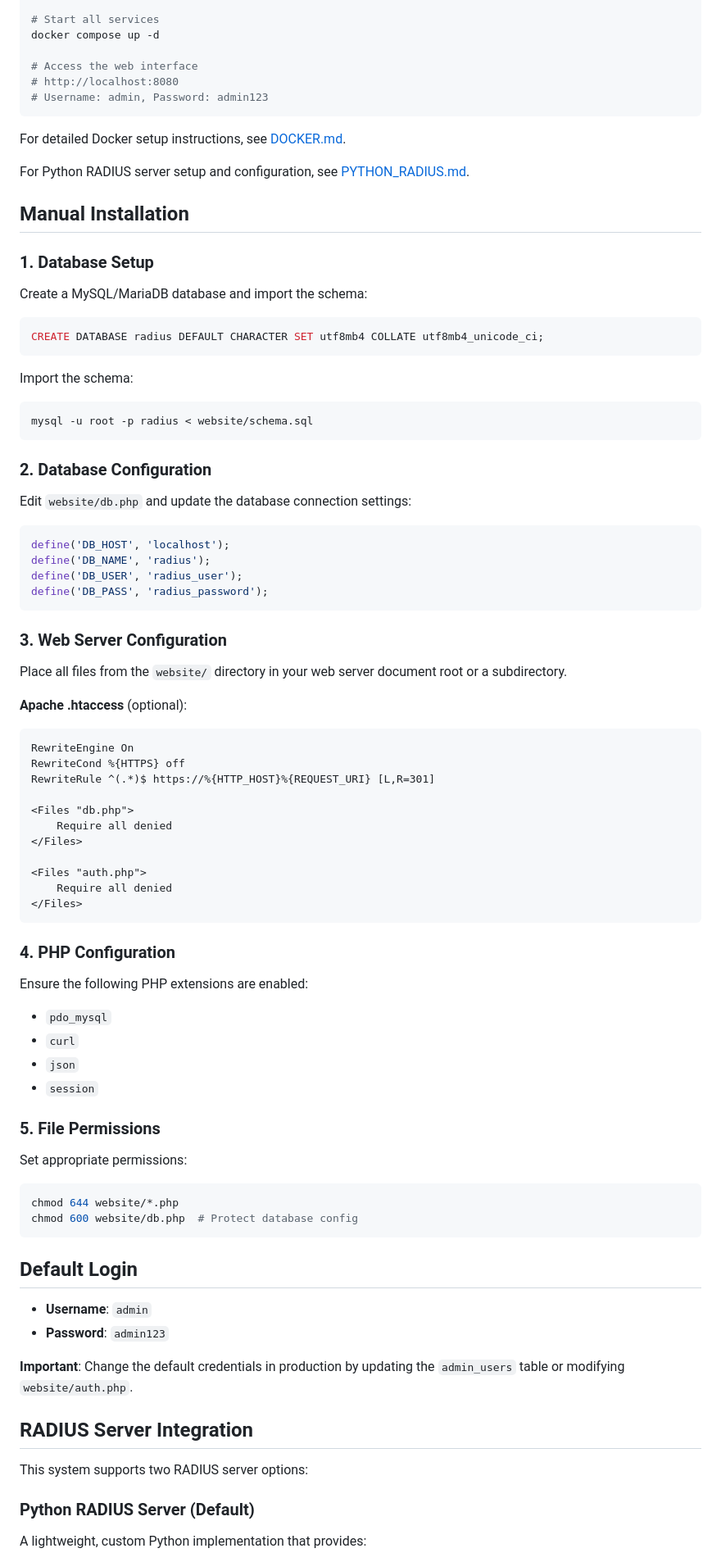
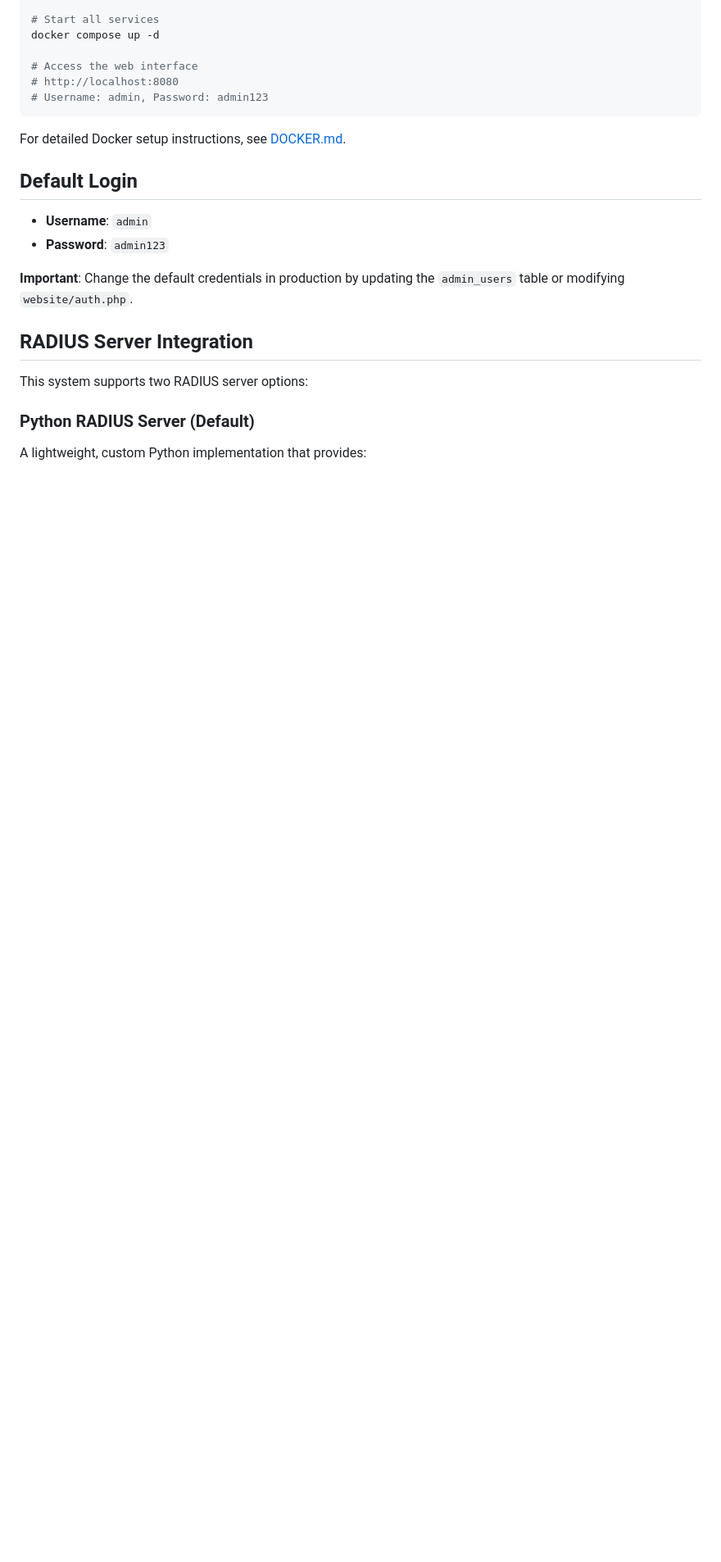
Before and after one commit to osmogr/unifi-radius, a Markdown page: README.md, the part around the change printed below. Shown: that part at 82% size. GitHub-like rendering; blank space fills up the shorter version.

````diff
--- a/README.md
+++ b/README.md
@@ -42,69 +42,6 @@ docker compose up -d
 
 For detailed Docker setup instructions, see [DOCKER.md](DOCKER.md).
 
-For Python RADIUS server setup and configuration, see [PYTHON_RADIUS.md](PYTHON_RADIUS.md).
-
-## Manual Installation
-
-### 1. Database Setup
-
-Create a MySQL/MariaDB database and import the schema:
-
-```sql
-CREATE DATABASE radius DEFAULT CHARACTER SET utf8mb4 COLLATE utf8mb4_unicode_ci;
-```
-
-Import the schema:
-```bash
-mysql -u root -p radius < website/schema.sql
-```
-
-### 2. Database Configuration
-
-Edit `website/db.php` and update the database connection settings:
-
-```php
-define('DB_HOST', 'localhost');
-define('DB_NAME', 'radius');
-define('DB_USER', 'radius_user');
-define('DB_PASS', 'radius_password');
-```
-
-### 3. Web Server Configuration
-
-Place all files from the `website/` directory in your web server document root or a subdirectory.
-
-**Apache .htaccess** (optional):
-```apache
-RewriteEngine On
-RewriteCond %{HTTPS} off
-RewriteRule ^(.*)$ https://%{HTTP_HOST}%{REQUEST_URI} [L,R=301]
-
-<Files "db.php">
-    Require all denied
-</Files>
-
-<Files "auth.php">
-    Require all denied
-</Files>
-```
-
-### 4. PHP Configuration
-
-Ensure the following PHP extensions are enabled:
-- `pdo_mysql`
-- `curl`
-- `json`
-- `session`
-
-### 5. File Permissions
-
-Set appropriate permissions:
-```bash
-chmod 644 website/*.php
-chmod 600 website/db.php  # Protect database config
-```
-
 ## Default Login
 
 - **Username**: `admin`
````
Also changed, not shown: other parts of README.md (+1 -4 lines).
